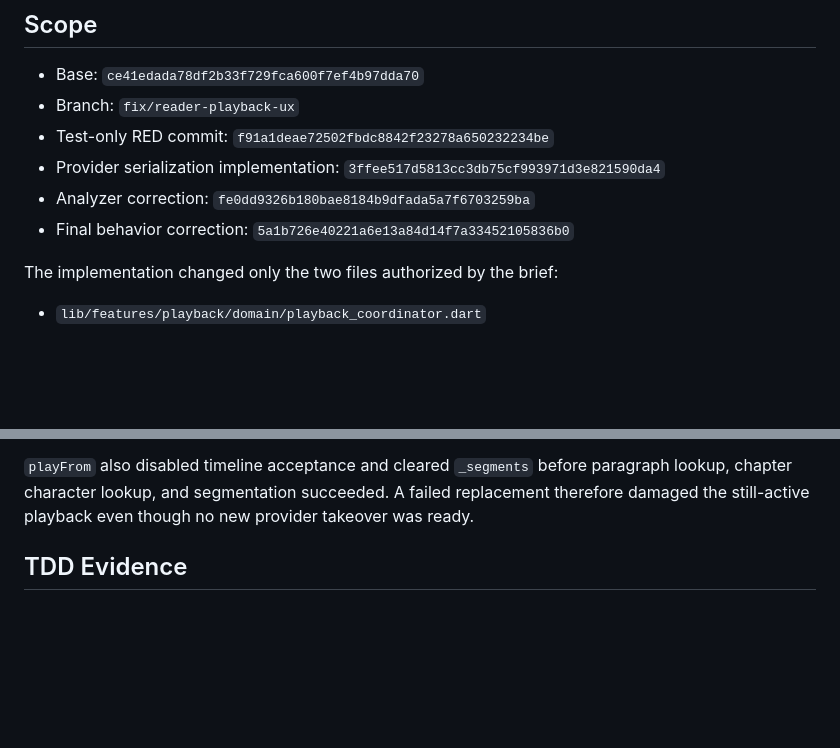
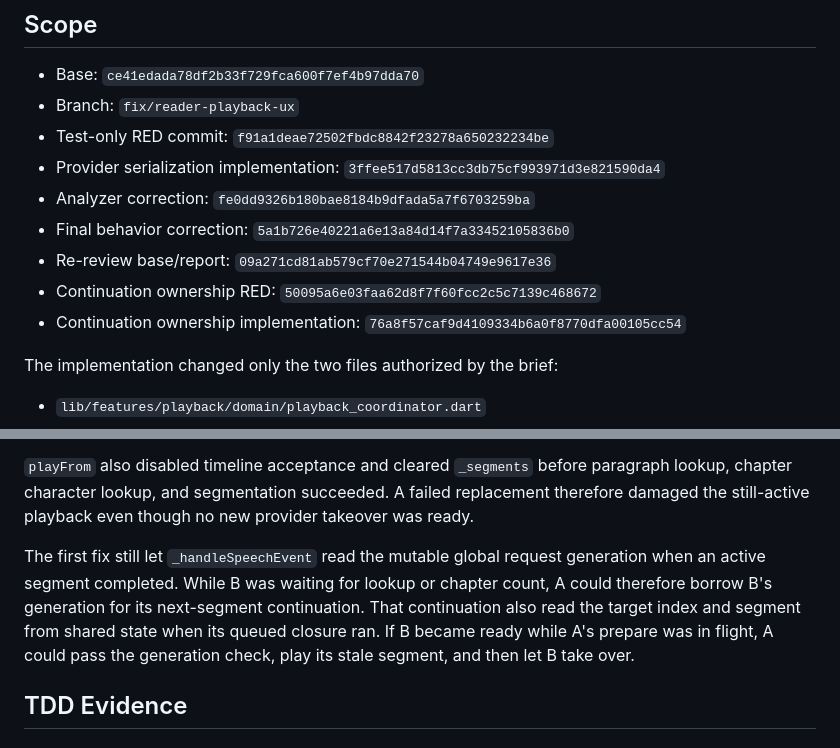
Before and after one commit to pronii/novel-voice-reader, a Markdown page: .superpowers/sdd/final-review-fix-report.md, 2 parts joined by grey strips. Drawn GitHub-style; blank space fills up the shorter version.

```diff
--- a/.superpowers/sdd/final-review-fix-report.md
+++ b/.superpowers/sdd/final-review-fix-report.md
@@ -12,6 +12,9 @@ DONE
 - Provider serialization implementation: `3ffee517d5813cc3db75cf993971d3e821590da4`
 - Analyzer correction: `fe0dd9326b180bae8184b9dfada5a7f6703259ba`
 - Final behavior correction: `5a1b726e40221a6e13a84d14f7a33452105836b0`
+- Re-review base/report: `09a271cd81ab579cf70e271544b04749e9617e36`
+- Continuation ownership RED: `50095a6e03faa62d8f7f60fcc2c5c7139c468672`
+- Continuation ownership implementation: `76a8f57caf9d4109334b6a0f8770dfa00105cc54`
 
 The implementation changed only the two files authorized by the brief:
 
@@ -34,6 +37,14 @@ that a newer request intended to play.
 paragraph lookup, chapter character lookup, and segmentation succeeded. A
 failed replacement therefore damaged the still-active playback even though no
 new provider takeover was ready.
+
+The first fix still let `_handleSpeechEvent` read the mutable global request
+generation when an active segment completed. While B was waiting for lookup or
+chapter count, A could therefore borrow B's generation for its next-segment
+continuation. That continuation also read the target index and segment from
+shared state when its queued closure ran. If B became ready while A's prepare
+was in flight, A could pass the generation check, play its stale segment, and
+then let B take over.
 
 ## TDD Evidence
 
```
Also changed, not shown: other parts of .superpowers/sdd/final-review-fix-report.md (+45 -6 lines).
